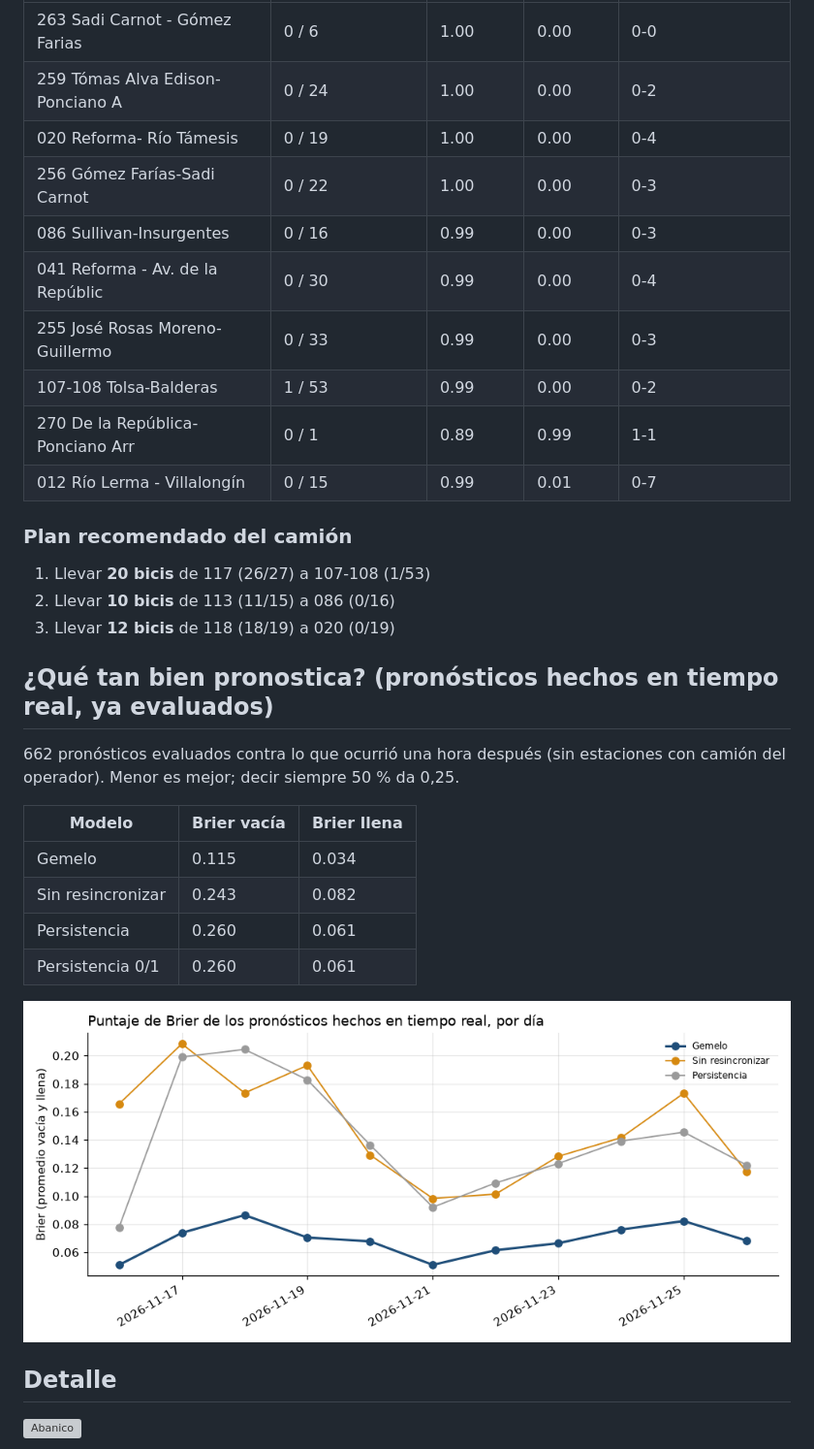
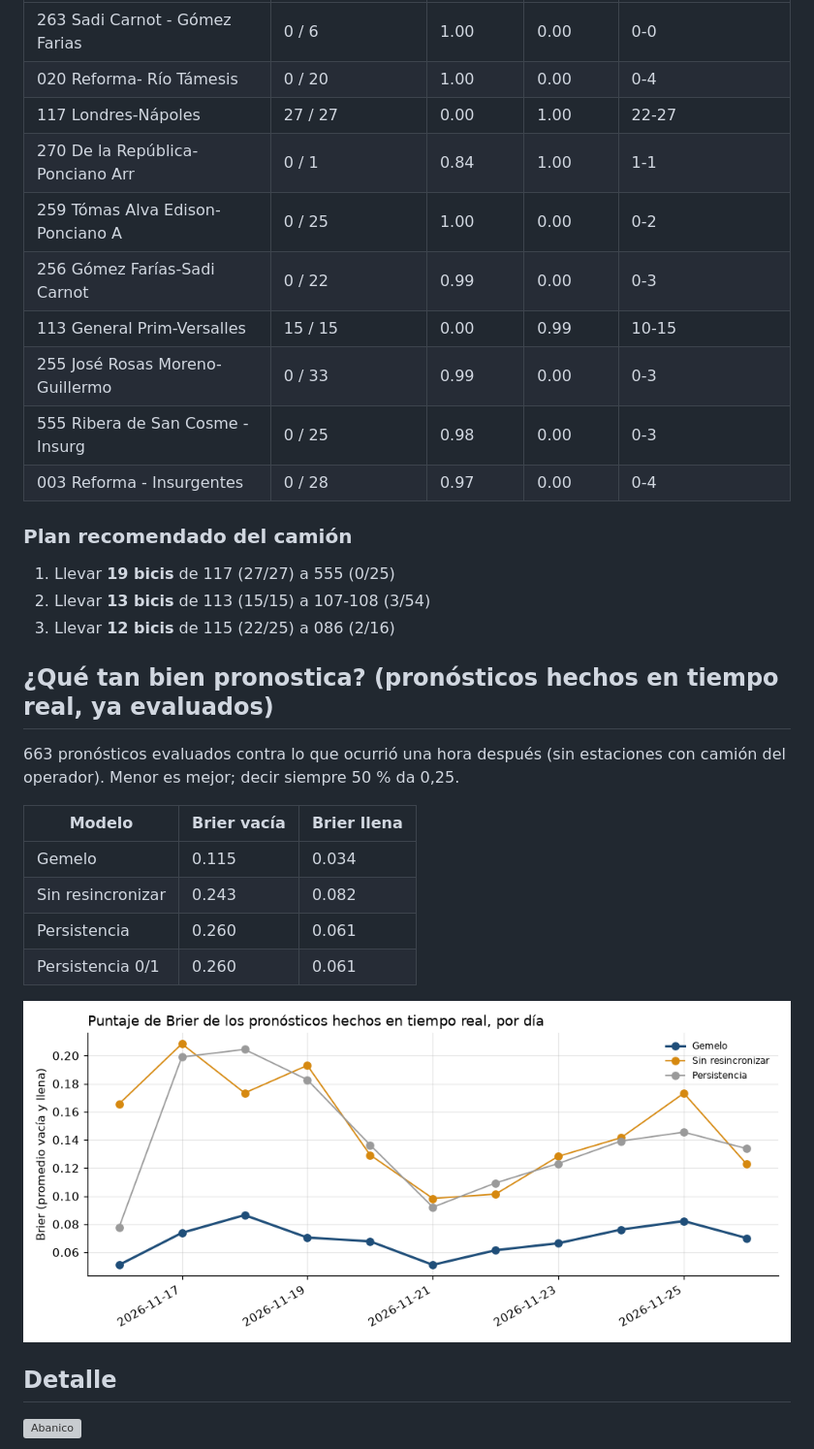
Before and after one commit to ignaburger68-hub/ecobici-gemelo, a Markdown page: gemelo_vivo/README.md, the part around one of its changes. Shown at 97% size. Drawn GitHub-style; pictures changed too: gemelo_vivo/brier_vivo.png; grey boxes are pictures that could not be loaded.

Commit message:
Lecturas 2026-11-26 15:12 UTC

```diff
--- a/gemelo_vivo/README.md
+++ b/gemelo_vivo/README.md
@@ -24,25 +24,25 @@ El clima multiplica los **retiros por 0.81** y las **devoluciones por 0.86** (1,
 | Estación | Bicis / capacidad | P(vacía) | P(llena) | Bicis en 1 h (IC 80 %) |
 | --- | --- | --- | --- | --- |
 | 263 Sadi Carnot - Gómez Farias | 0 / 6 | 1.00 | 0.00 | 0-0 |
-| 259 Tómas Alva Edison-Ponciano A | 0 / 24 | 1.00 | 0.00 | 0-2 |
-| 020 Reforma- Río Támesis | 0 / 19 | 1.00 | 0.00 | 0-4 |
-| 256 Gómez Farías-Sadi Carnot | 0 / 22 | 1.00 | 0.00 | 0-3 |
-| 086 Sullivan-Insurgentes | 0 / 16 | 0.99 | 0.00 | 0-3 |
-| 041 Reforma - Av. de la Repúblic | 0 / 30 | 0.99 | 0.00 | 0-4 |
+| 020 Reforma- Río Támesis | 0 / 20 | 1.00 | 0.00 | 0-4 |
+| 117 Londres-Nápoles | 27 / 27 | 0.00 | 1.00 | 22-27 |
+| 270 De la República-Ponciano Arr | 0 / 1 | 0.84 | 1.00 | 1-1 |
+| 259 Tómas Alva Edison-Ponciano A | 0 / 25 | 1.00 | 0.00 | 0-2 |
+| 256 Gómez Farías-Sadi Carnot | 0 / 22 | 0.99 | 0.00 | 0-3 |
+| 113 General Prim-Versalles | 15 / 15 | 0.00 | 0.99 | 10-15 |
 | 255 José Rosas Moreno-Guillermo  | 0 / 33 | 0.99 | 0.00 | 0-3 |
-| 107-108 Tolsa-Balderas | 1 / 53 | 0.99 | 0.00 | 0-2 |
-| 270 De la República-Ponciano Arr | 0 / 1 | 0.89 | 0.99 | 1-1 |
-| 012 Río Lerma - Villalongín | 0 / 15 | 0.99 | 0.01 | 0-7 |
+| 555 Ribera de San Cosme - Insurg | 0 / 25 | 0.98 | 0.00 | 0-3 |
+| 003 Reforma - Insurgentes | 0 / 28 | 0.97 | 0.00 | 0-4 |
 
 ### Plan recomendado del camión
 
-1. Llevar **20 bicis** de 117 (26/27) a 107-108 (1/53)
-2. Llevar **10 bicis** de 113 (11/15) a 086 (0/16)
-3. Llevar **12 bicis** de 118 (18/19) a 020 (0/19)
+1. Llevar **19 bicis** de 117 (27/27) a 555 (0/25)
+2. Llevar **13 bicis** de 113 (15/15) a 107-108 (3/54)
+3. Llevar **12 bicis** de 115 (22/25) a 086 (2/16)
 
 ## ¿Qué tan bien pronostica? (pronósticos hechos en tiempo real, ya evaluados)
 
-662 pronósticos evaluados contra lo que ocurrió una hora después (sin estaciones con camión del operador). Menor es mejor; decir siempre 50 % da 0,25.
+663 pronósticos evaluados contra lo que ocurrió una hora después (sin estaciones con camión del operador). Menor es mejor; decir siempre 50 % da 0,25.
 
 | Modelo | Brier vacía | Brier llena |
 | --- | --- | --- |
```
Also changed, not shown: other parts of gemelo_vivo/README.md (+2 -2 lines), 12 other files.
